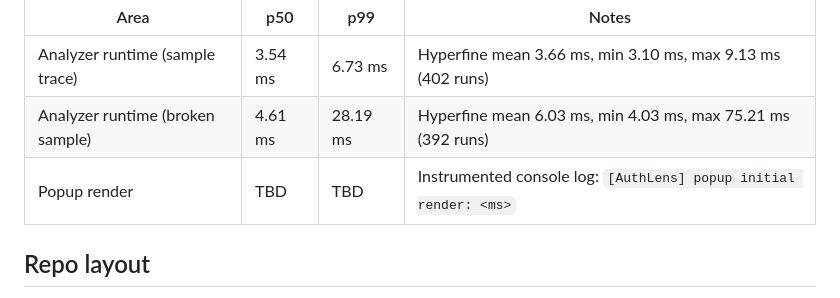
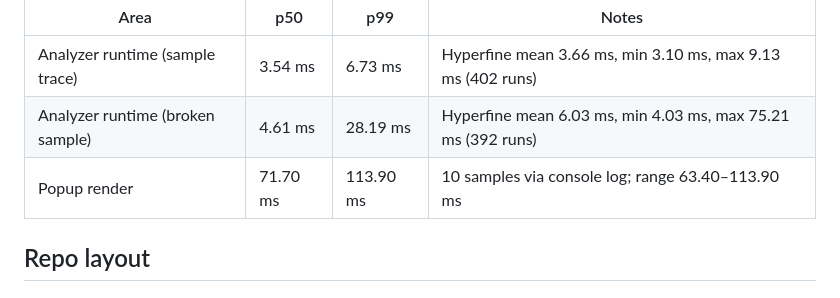
Before and after one commit to sarihammad/authlens, a Markdown page: README.md, the part around the change. Rendered like a GitHub page.

Commit message:
docs: add popup render metrics

```diff
--- a/README.md
+++ b/README.md
@@ -92,7 +92,7 @@ Simple p50/p99 table (placeholders):
 | --- | --- | --- | --- |
 | Analyzer runtime (sample trace) | 3.54 ms | 6.73 ms | Hyperfine mean 3.66 ms, min 3.10 ms, max 9.13 ms (402 runs) |
 | Analyzer runtime (broken sample) | 4.61 ms | 28.19 ms | Hyperfine mean 6.03 ms, min 4.03 ms, max 75.21 ms (392 runs) |
-| Popup render | TBD | TBD | Instrumented console log: `[AuthLens] popup initial render: <ms>` |
+| Popup render | 71.70 ms | 113.90 ms | 10 samples via console log; range 63.40–113.90 ms |
 
 ## Repo layout
 
```
